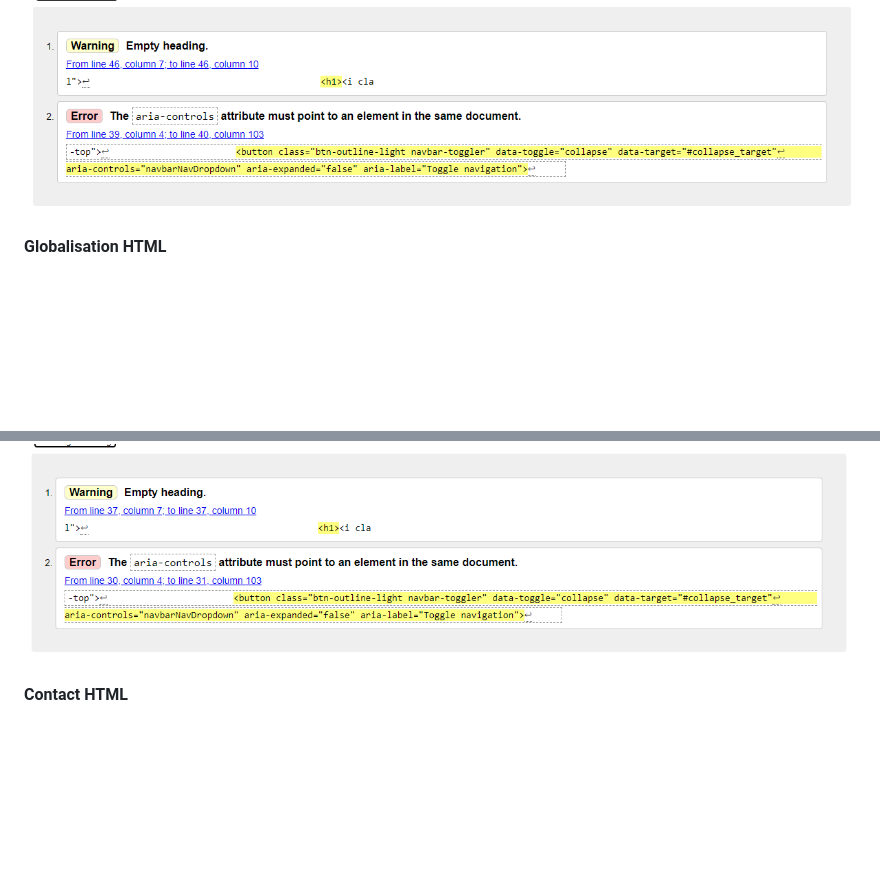
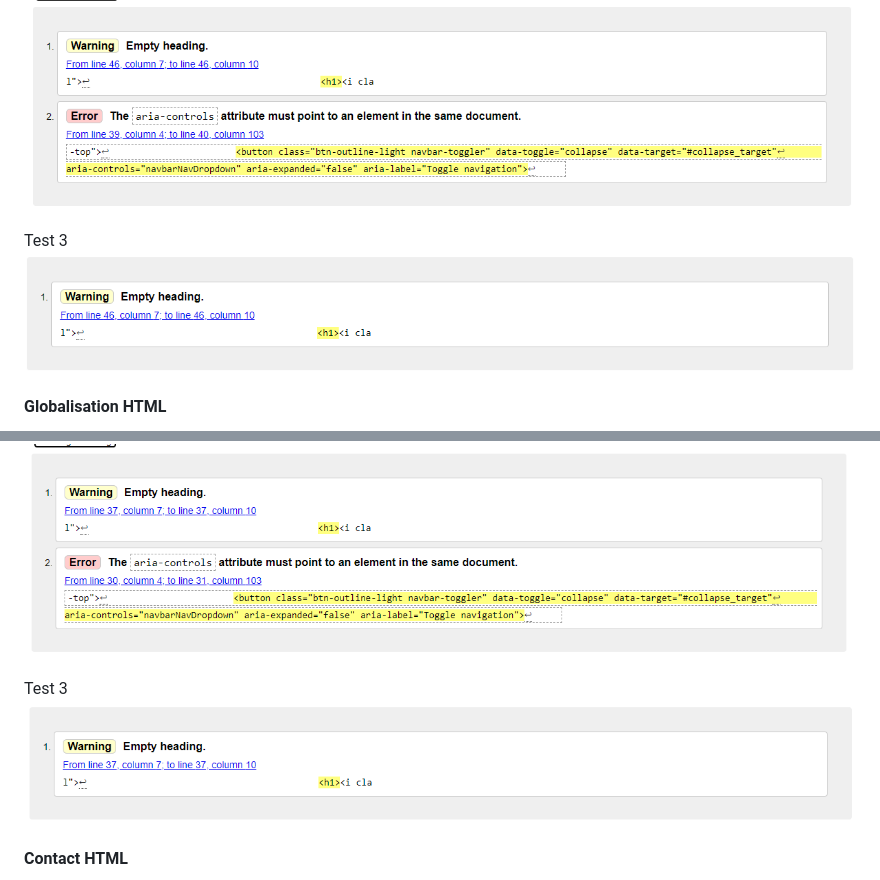
Before and after one commit to Code-Institute-Submissions/urmv2, a Markdown page: README.md, 2 parts joined by grey strips. Rendered like a GitHub page; pictures changed too: assets/images/autovalidt3.png (added), assets/images/globvalidt3.png (added); blank space fills up the shorter version.

```diff
--- a/README.md
+++ b/README.md
@@ -135,6 +138,9 @@ Test 1
 
 Test 2
 ![Test 2](assets/images/autovalidt2.png)
+
+Test 3
+![Test 3](assets/images/autovalidt3.png)
 
 #### Globalisation HTML
 
@@ -144,6 +150,9 @@ Test 1
 Test 2
 ![Test 2](assets/images/globvalidt2.png)
 
+Test 3
+![Test 3](assets/images/globvalidt3.png)
+
 #### Contact HTML
 
 Test 1
```
Also changed, not shown: other parts of README.md (+9 -0 lines), assets/images/contvalidt3.png (added), assets/images/indexvalidt3.png (added).
